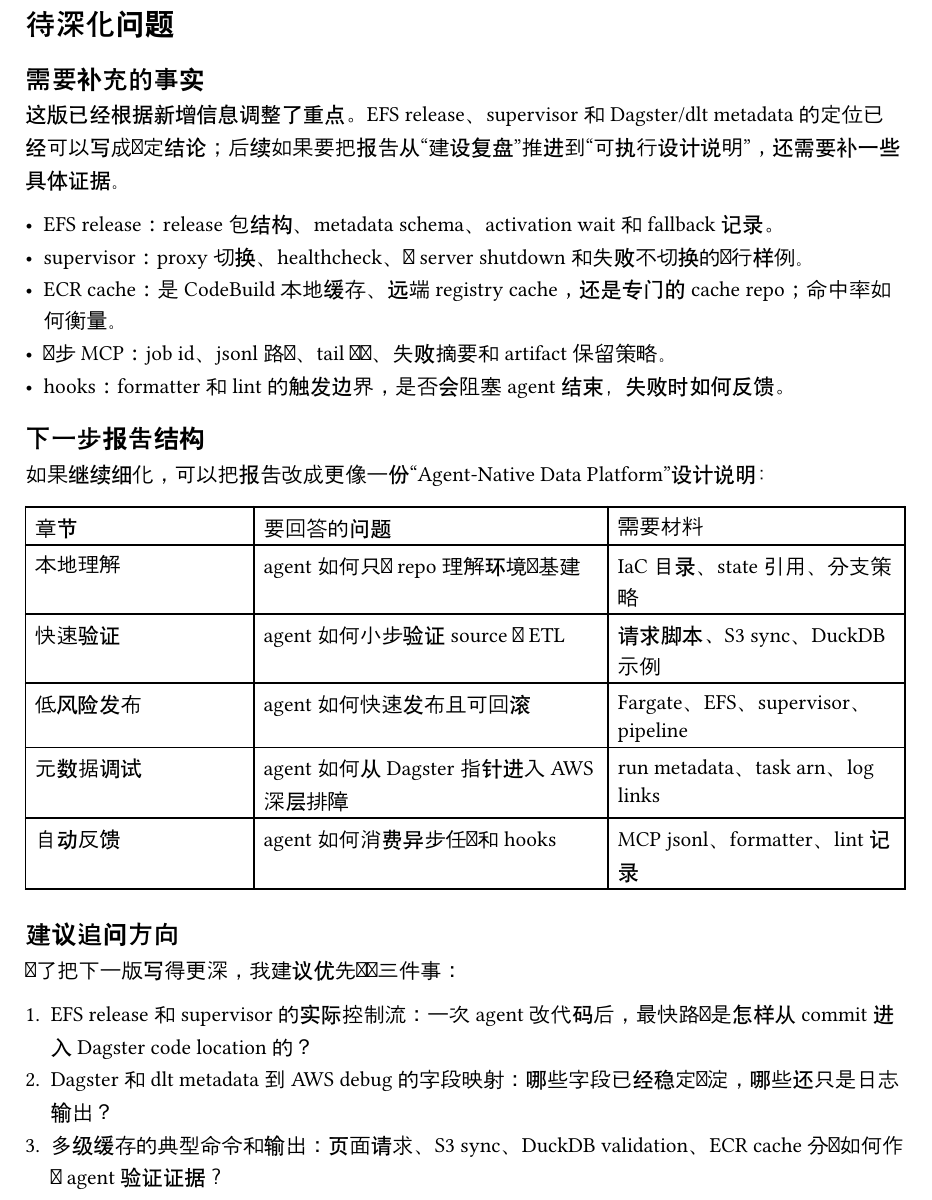
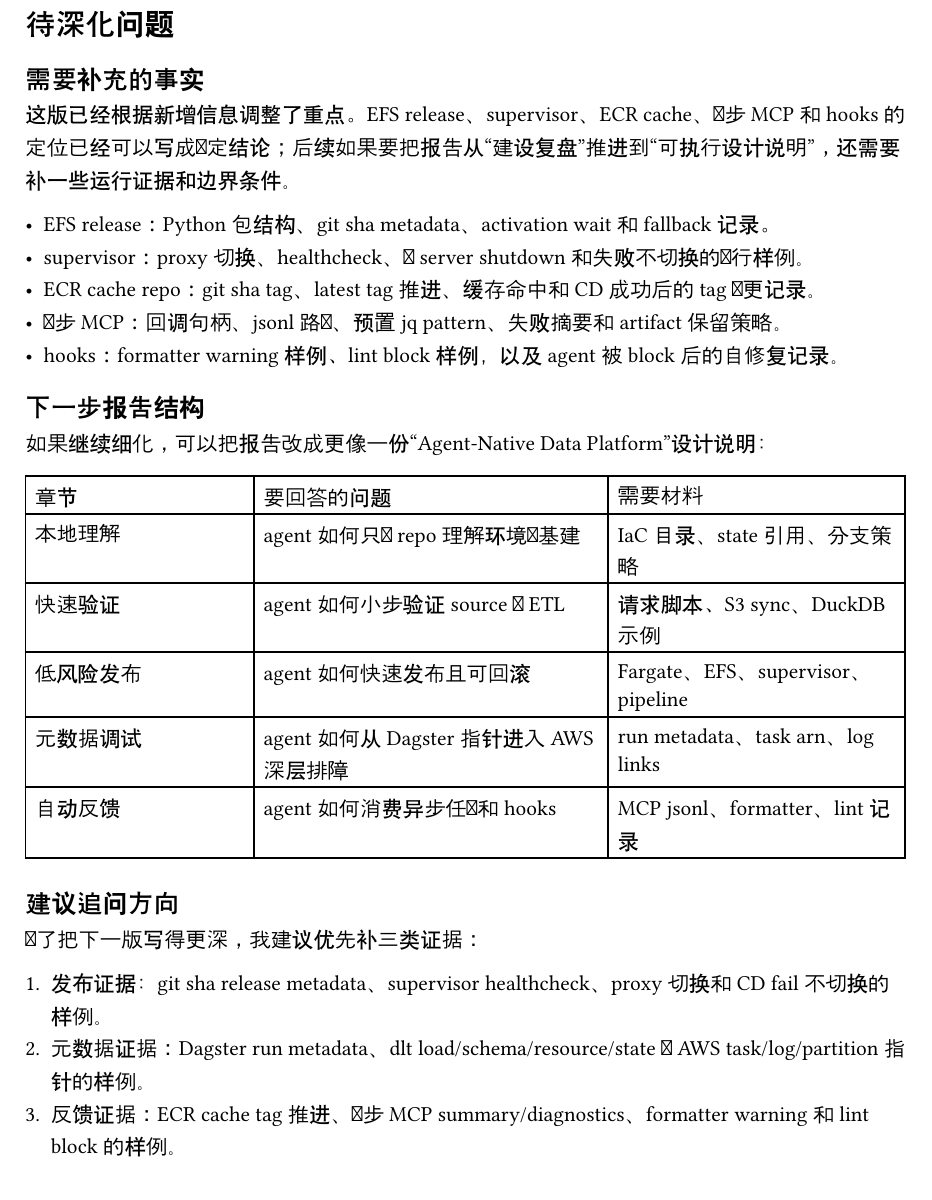
Before and after one commit to tihaya-anon/reporting, a Typst document (reports/data-agent/sections/06-open-questions.typ): part of the page, cut so that both start at the same text. Compiled offline with Typst 0.15.

Commit message:
docs(data-agent): clarify release cache and hook details

```diff
--- a/reports/data-agent/sections/06-open-questions.typ
+++ b/reports/data-agent/sections/06-open-questions.typ
@@ -2,13 +2,13 @@
 
 == 需要补充的事实
 
-这版已经根据新增信息调整了重点。EFS release、supervisor 和 Dagster/dlt metadata 的定位已经可以写成确定结论；后续如果要把报告从“建设复盘”推进到“可执行设计说明”，还需要补一些具体证据。
+这版已经根据新增信息调整了重点。EFS release、supervisor、ECR cache、异步 MCP 和 hooks 的定位已经可以写成确定结论；后续如果要把报告从“建设复盘”推进到“可执行设计说明”，还需要补一些运行证据和边界条件。
 
-- EFS release：release 包结构、metadata schema、activation wait 和 fallback 记录。
+- EFS release：Python 包结构、git sha metadata、activation wait 和 fallback 记录。
 - supervisor：proxy 切换、healthcheck、旧 server shutdown 和失败不切换的运行样例。
-- ECR cache：是 CodeBuild 本地缓存、远端 registry cache，还是专门的 cache repo；命中率如何衡量。
-- 异步 MCP：job id、jsonl 路径、tail 协议、失败摘要和 artifact 保留策略。
-- hooks：formatter 和 lint 的触发边界，是否会阻塞 agent 结束，失败时如何反馈。
+- ECR cache repo：git sha tag、latest tag 推进、缓存命中和 CD 成功后的 tag 变更记录。
+- 异步 MCP：回调句柄、jsonl 路径、预置 jq pattern、失败摘要和 artifact 保留策略。
+- hooks：formatter warning 样例、lint block 样例，以及 agent 被 block 后的自修复记录。
 
 == 下一步报告结构
 
@@ -28,8 +28,8 @@
 
 == 建议追问方向
 
-为了把下一版写得更深，我建议优先确认三件事：
+为了把下一版写得更深，我建议优先补三类证据：
 
-+ EFS release 和 supervisor 的实际控制流：一次 agent 改代码后，最快路径是怎样从 commit 进入 Dagster code location 的？
-+ Dagster 和 dlt metadata 到 AWS debug 的字段映射：哪些字段已经稳定沉淀，哪些还只是日志输出？
-+ 多级缓存的典型命令和输出：页面请求、S3 sync、DuckDB validation、ECR cache 分别如何作为 agent 验证证据？
++ 发布证据：git sha release metadata、supervisor healthcheck、proxy 切换和 CD fail 不切换的样例。
++ 元数据证据：Dagster run metadata、dlt load/schema/resource/state 与 AWS task/log/partition 指针的样例。
++ 反馈证据：ECR cache tag 推进、异步 MCP summary/diagnostics、formatter warning 和 lint block 的样例。
```
Also changed, not shown: reports/data-agent/sections/02-release-rollback.typ (+4 -2 lines), reports/data-agent/sections/03-cache-pyramid.typ (+2 -2 lines), reports/data-agent/sections/05-async-hooks.typ (+6 -4 lines).
